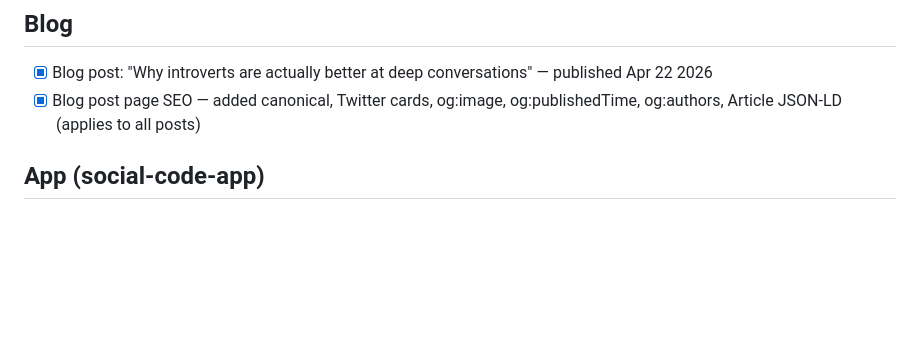
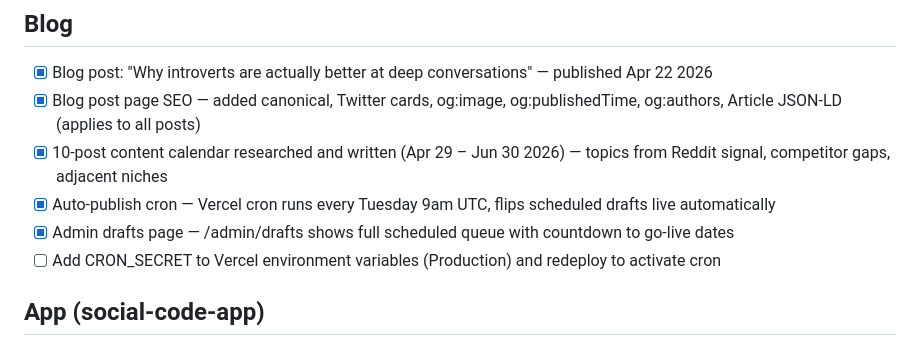
Before and after one commit to roweshavon-ui/social-code, a Markdown page: TODOS.md, the part around the change. Rendered like a GitHub page; blank space fills up the shorter version.

Commit message:
docs: update TODOS with content calendar, auto-publish cron, and admin drafts page

```diff
--- a/TODOS.md
+++ b/TODOS.md
@@ -23,6 +23,10 @@
 ## Blog
 - [x] Blog post: "Why introverts are actually better at deep conversations" — published Apr 22 2026
 - [x] Blog post page SEO — added canonical, Twitter cards, og:image, og:publishedTime, og:authors, Article JSON-LD (applies to all posts)
+- [x] 10-post content calendar researched and written (Apr 29 – Jun 30 2026) — topics from Reddit signal, competitor gaps, adjacent niches
+- [x] Auto-publish cron — Vercel cron runs every Tuesday 9am UTC, flips scheduled drafts live automatically
+- [x] Admin drafts page — /admin/drafts shows full scheduled queue with countdown to go-live dates
+- [ ] Add CRON_SECRET to Vercel environment variables (Production) and redeploy to activate cron
 
 ## App (social-code-app)
 - [ ] Handle `coaching-waitlist` in `/api/send-framework` — waitlist form submits but no email is sent. Needs a Kit tag + confirmation email wired up in the app.
```
